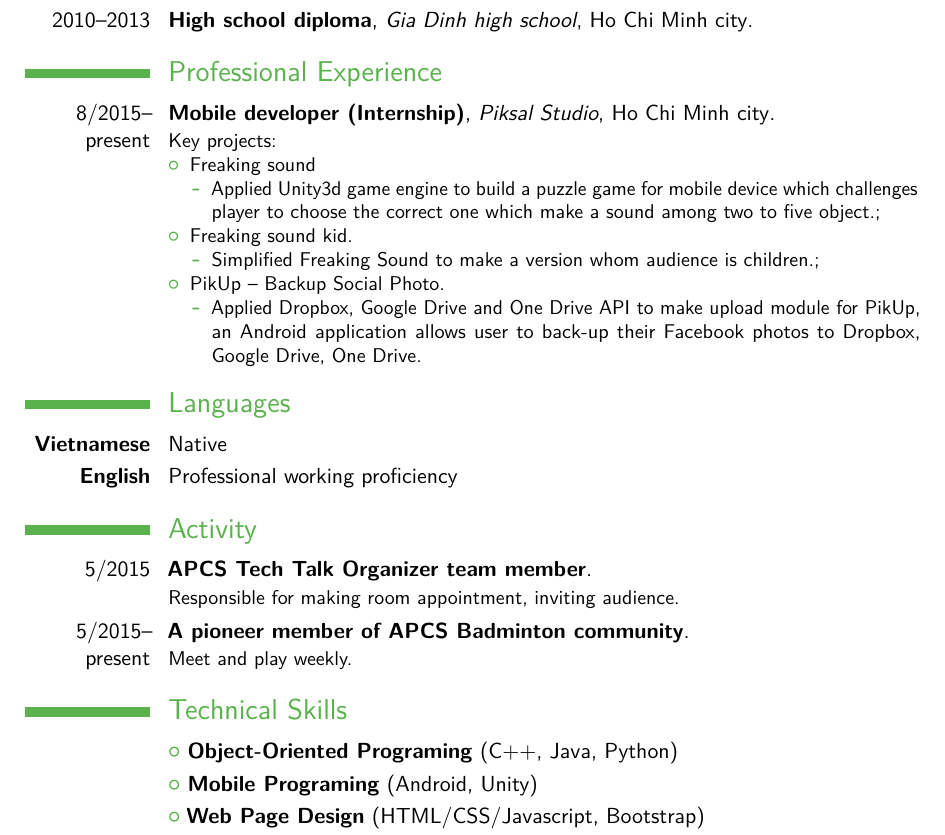
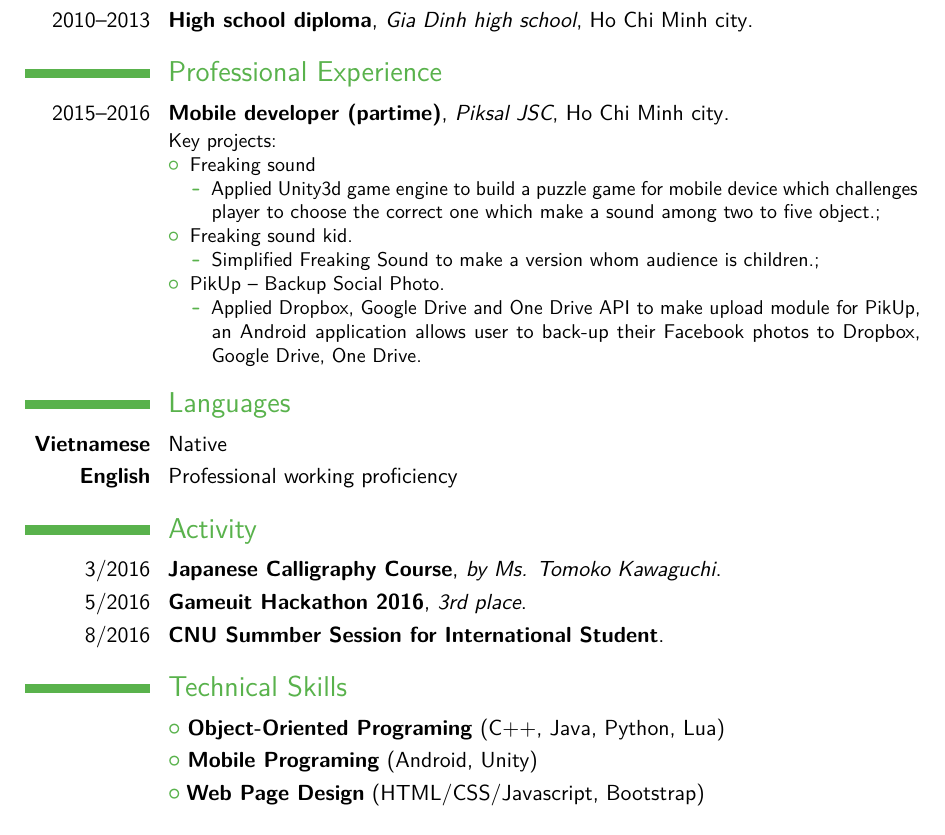
Before and after one commit to ttpro1995/Latex_MyResume, a LaTeX CV (Resume 3 (classic)/main_classic.tex): part of the page, cut so that both start at the same text. Compiled offline with pdfLaTeX.

Commit message:
Update cv. Add activity

```diff
--- a/Resume 3 (classic)/main_classic.tex
+++ b/Resume 3 (classic)/main_classic.tex
@@ -68,7 +68,7 @@
 
 \section{Professional Experience}
 %\subsection{Vocational}
-\cventry{8/2015--present}{Mobile developer (Internship)}{Piksal Studio}{Ho Chi Minh city}{}{
+\cventry{2015--2016}{Mobile developer (partime)}{Piksal JSC}{Ho Chi Minh city}{}{
 	Key projects:
 	\begin{itemize}
 		\item Freaking sound
@@ -104,10 +104,9 @@
 \cvitem{\textbf{English}}{Professional working proficiency}
 
 \section{Activity}
-\cventry{5/2015}{APCS Tech Talk Organizer team member}{}{}{}{Responsible for making room appointment, inviting audience.}
-\cventry{5/2015--present}{A pioneer member of APCS Badminton community}{}{}{}{Meet and play weekly.}
-
-
+\cventry{3/2016}{Japanese Calligraphy Course}{by Ms. Tomoko Kawaguchi}{}{}{}
+\cventry{5/2016}{Gameuit Hackathon 2016}{3rd place}{}{}{}
+\cventry{8/2016}{CNU Summber Session for International Student}{}{}{}{}
 %\cvitem{5/2015--Now}{A pioneer member of APCS Badminton community. Meet and play weekly.}
 %\cvitem{10/2015}{Participate in 5 kilometers marathon contest host by Unigames.}
 
@@ -122,7 +121,7 @@
 %
 
 \section{Technical Skills}
-\cvlistitem{\textbf{Object-Oriented Programing} (C++, Java, Python)}
+\cvlistitem{\textbf{Object-Oriented Programing} (C++, Java, Python, Lua)}
 \cvlistitem{\textbf{Mobile Programing} (Android, Unity)}
 \cvlistitem{\textbf{Web Page Design} (HTML/CSS/Javascript, Bootstrap)}
 \cvlistitem{\textbf{Word Processing} (Microsoft Office, Latex)}
```
Also changed, not shown: Resume 3 (classic)/main_classic.pdf.
